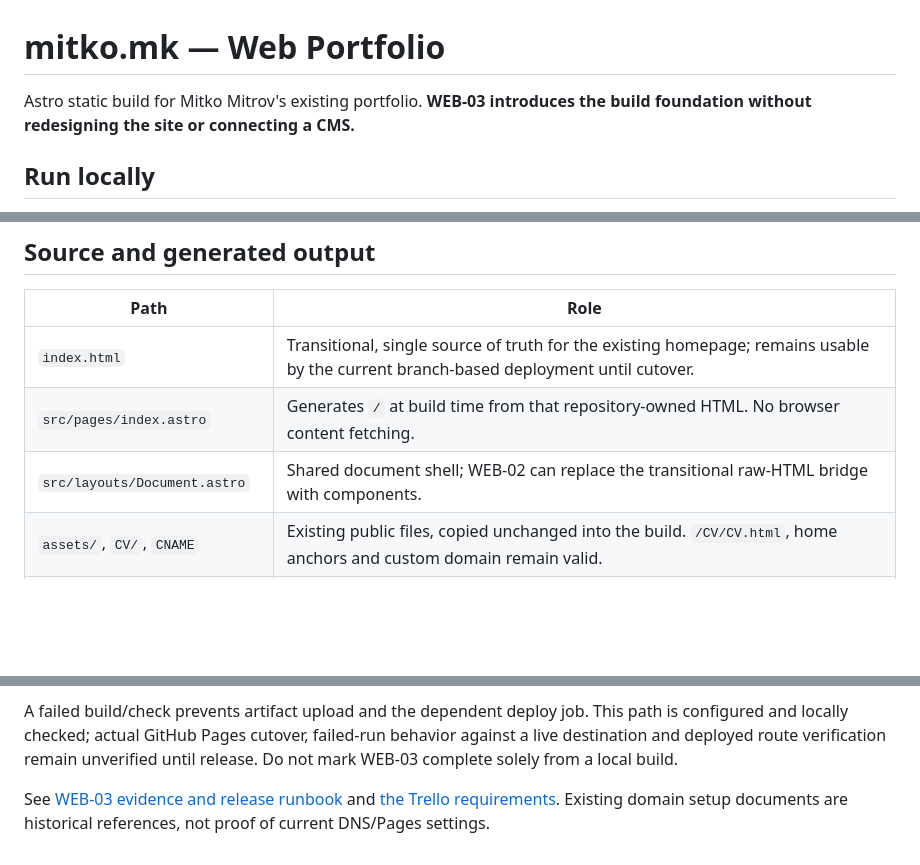
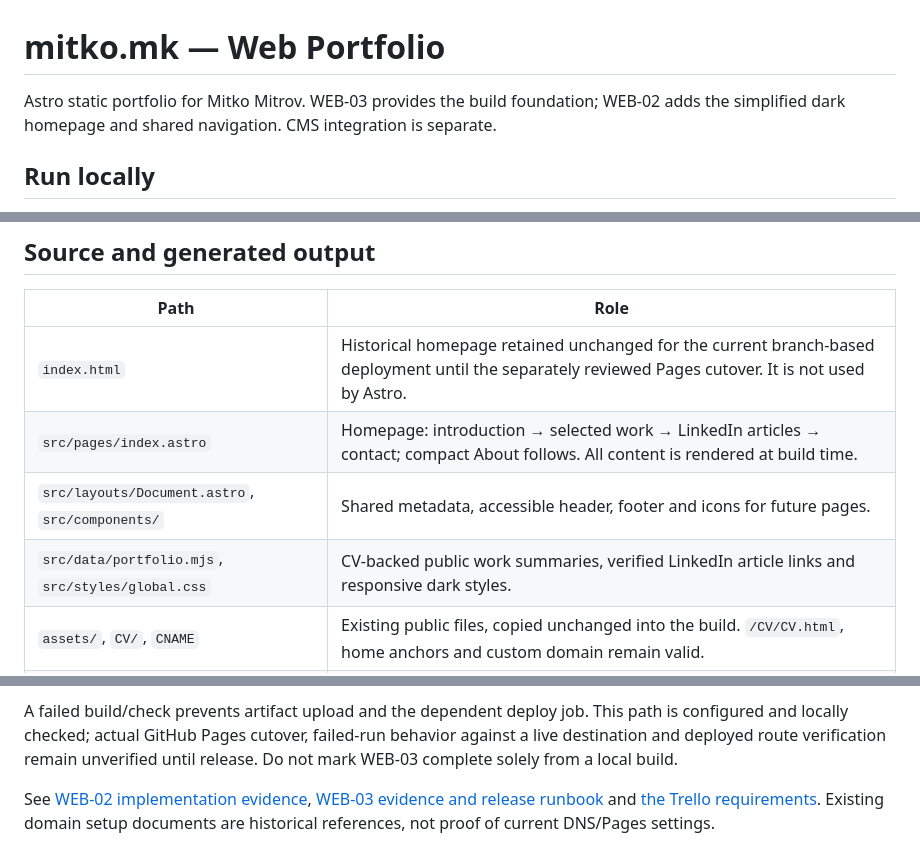
Before and after one commit to MitkoMitrov/mitkomitrov.github.io, a Markdown page: README.md, 3 parts joined by grey strips. Drawn GitHub-style; blank space fills up the shorter version.

Commit message:
WEB-02: simplify dark homepage and professional navigation

```diff
--- a/README.md
+++ b/README.md
@@ -1,6 +1,6 @@
 # mitko.mk — Web Portfolio
 
-Astro static build for Mitko Mitrov's existing portfolio. **WEB-03 introduces the build foundation without redesigning the site or connecting a CMS.**
+Astro static portfolio for Mitko Mitrov. WEB-03 provides the build foundation; WEB-02 adds the simplified dark homepage and shared navigation. CMS integration is separate.
 
 ## Run locally
 
@@ -24,9 +24,10 @@ The preview command serves **built `dist/`**; rebuild before checking source cha
 
 | Path | Role |
 | --- | --- |
-| `index.html` | Transitional, single source of truth for the existing homepage; remains usable by the current branch-based deployment until cutover. |
-| `src/pages/index.astro` | Generates `/` at build time from that repository-owned HTML. No browser content fetching. |
-| `src/layouts/Document.astro` | Shared document shell; WEB-02 can replace the transitional raw-HTML bridge with components. |
+| `index.html` | Historical homepage retained unchanged for the current branch-based deployment until the separately reviewed Pages cutover. It is not used by Astro. |
+| `src/pages/index.astro` | Homepage: introduction → selected work → LinkedIn articles → contact; compact About follows. All content is rendered at build time. |
+| `src/layouts/Document.astro`, `src/components/` | Shared metadata, accessible header, footer and icons for future pages. |
+| `src/data/portfolio.mjs`, `src/styles/global.css` | CV-backed public work summaries, verified LinkedIn article links and responsive dark styles. |
 | `assets/`, `CV/`, `CNAME` | Existing public files, copied unchanged into the build. `/CV/CV.html`, home anchors and custom domain remain valid. |
 | `scripts/prepare-public.mjs` | Stages only those public sources into ignored `.generated/public/`; removes stale staged files. |
 | `scripts/verify-build.mjs` | Checks the exact public output allowlist and byte equality of preserved assets/CV/CNAME. |
@@ -45,4 +46,4 @@ After review and explicit release approval, the owner must confirm Pages setting
 
 A failed build/check prevents artifact upload and the dependent deploy job. This path is configured and locally checked; actual GitHub Pages cutover, failed-run behavior against a live destination and deployed route verification remain unverified until release. Do not mark WEB-03 complete solely from a local build.
 
-See [WEB-03 evidence and release runbook](docs/architecture/WEB-03-astro-ssg.md) and [the Trello requirements](https://trello.com/c/m9MenNfi). Existing domain setup documents are historical references, not proof of current DNS/Pages settings.
+See [WEB-02 implementation evidence](docs/architecture/WEB-02-homepage-navigation.md), [WEB-03 evidence and release runbook](docs/architecture/WEB-03-astro-ssg.md) and [the Trello requirements](https://trello.com/c/m9MenNfi). Existing domain setup documents are historical references, not proof of current DNS/Pages settings.
```
Also changed, not shown: docs/architecture/WEB-02-homepage-navigation.md (added, +88 -0 lines), docs/architecture/images/WEB-02-narrow.jpg (added), docs/architecture/images/WEB-02-preview.jpg (added), 11 other files.
